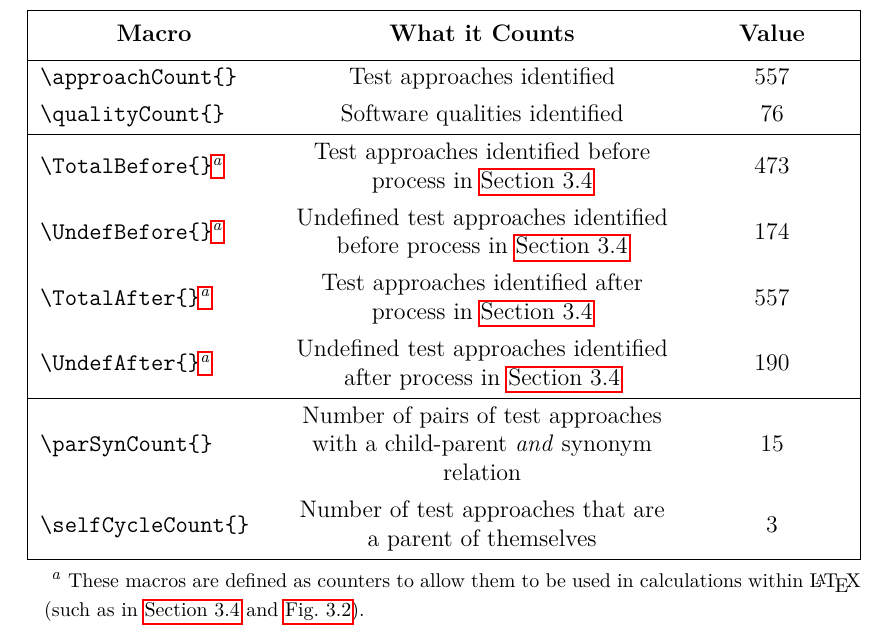
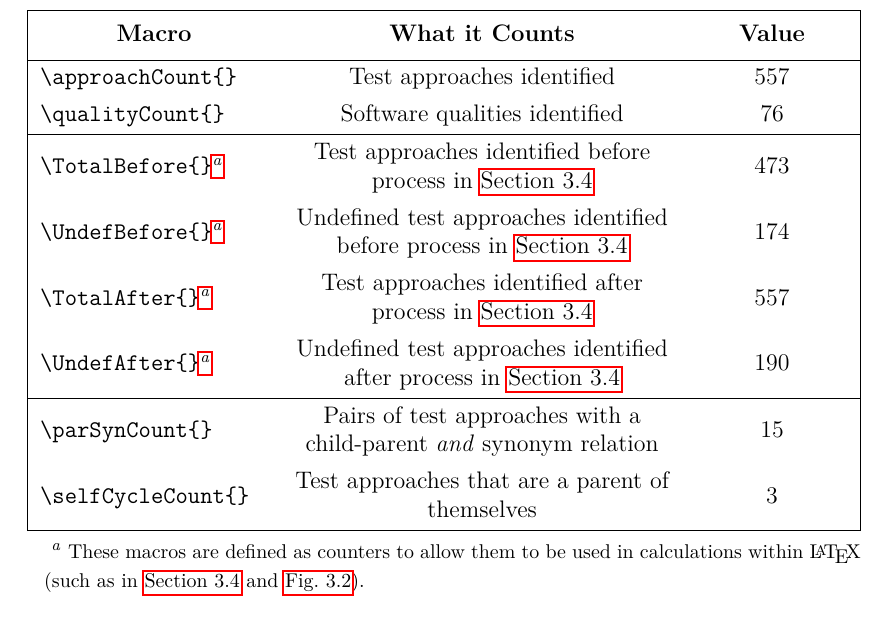
Before and after one commit to samm82/TestingTesting, a LaTeX thesis (thesis.tex, which reads assets/tables/macrosCalc.tex): part of page 61 of 139, cut so that both start at the same text. The pictures show the PDF file thesis.pdf that the author committed with the source.

Commit message:
Fix 'What it Counts' column; #134
Should have been in last commit :sweat_smile:

```diff
--- a/assets/tables/macrosCalc.tex
+++ b/assets/tables/macrosCalc.tex
@@ -11,24 +11,24 @@
     width = \linewidth, rowhead = 1
     }
     \hline
-    \thead{Macro}                                   & \thead{What it Counts}         & \thead{Value}    \\
+    \thead{Macro}                                   & \thead{What it Counts}        & \thead{Value}    \\
     \hline
-    \macro{approachCount}                           & Test approaches identified     & \approachCount{} \\
-    \macro{qualityCount}                            & Software qualities identified  & \qualityCount{}  \\
+    \macro{approachCount}                           & Test approaches identified    & \approachCount{} \\
+    \macro{qualityCount}                            & Software qualities identified & \qualityCount{}  \\
     \hline
     \macro{TotalBefore}\TblrNote{a}                 & Test approaches identified
-    before process in \Cref{undef-terms}            & \the\TotalBefore{}                                \\
+    before process in \Cref{undef-terms}            & \the\TotalBefore{}                               \\
     \macro{UndefBefore}\TblrNote{a}                 & Undefined test approaches
-    identified before process in \Cref{undef-terms} & \the\UndefBefore{}                                \\
+    identified before process in \Cref{undef-terms} & \the\UndefBefore{}                               \\
     \macro{TotalAfter}\TblrNote{a}                  & Test approaches identified
-    after process in \Cref{undef-terms}             & \the\TotalAfter{}                                 \\
+    after process in \Cref{undef-terms}             & \the\TotalAfter{}                                \\
     \macro{UndefAfter}\TblrNote{a}                  & Undefined test approaches
-    identified after process in \Cref{undef-terms}  & \the\UndefAfter{}                                 \\
+    identified after process in \Cref{undef-terms}  & \the\UndefAfter{}                                \\
     \hline
-    \macro{parSynCount}                             & Number of pairs of test
-    approaches with a child-parent \emph{and} synonym
-    relation                                        & \parSynCount{}                                    \\
-    \macro{selfCycleCount}                          & Number of test approaches that
-    are a parent of themselves                      & \selfCycleCount{}                                 \\
+    \macro{parSynCount}                             & Pairs of test approaches
+    with a child-parent \emph{and} synonym
+    relation                                        & \parSynCount{}                                   \\
+    \macro{selfCycleCount}                          & Test approaches that are
+    a parent of themselves                          & \selfCycleCount{}                                \\
     \hline
 \end{longtblr}
```
Also changed, not shown: thesis.pdf.
